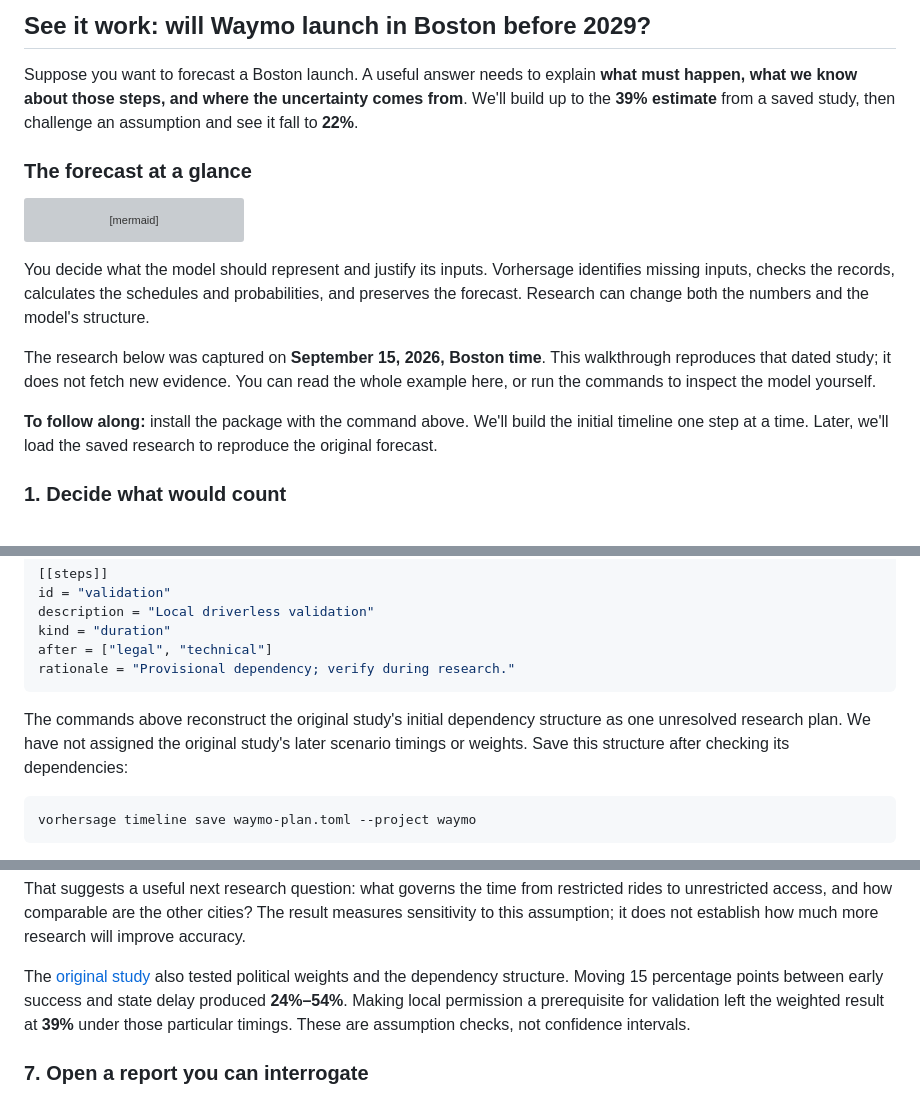
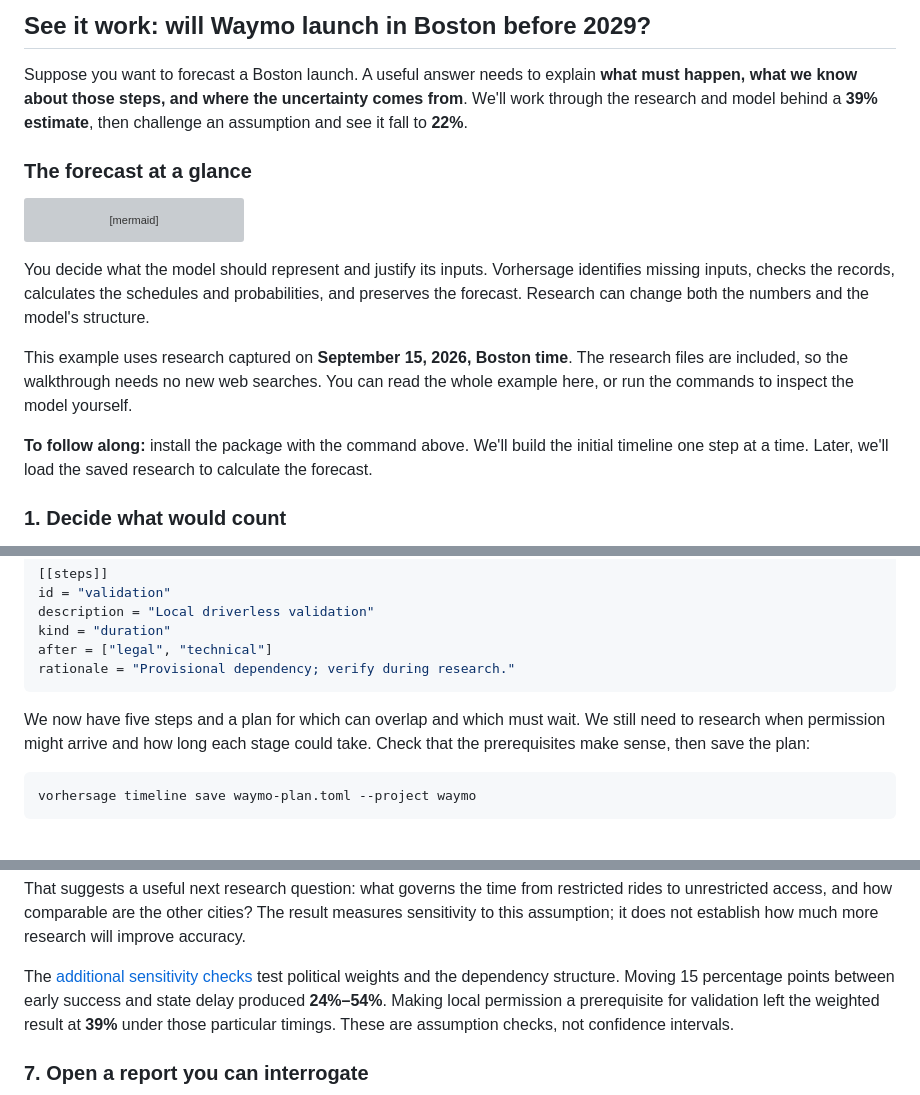
Before and after one commit to expectedparrot/vorhersage, a Markdown page: README.md, 3 parts joined by grey strips. Drawn GitHub-style; grey boxes are pictures that could not be loaded.

Commit message:
Explain the Waymo walkthrough from the reader's perspective

````diff
--- a/README.md
+++ b/README.md
@@ -32,7 +32,7 @@ service. For an agent with Expected Parrot access, use the
 
 Suppose you want to forecast a Boston launch. A useful answer needs to explain
 **what must happen, what we know about those steps, and where the uncertainty
-comes from**. We'll build up to the **39% estimate** from a saved study, then
+comes from**. We'll work through the research and model behind a **39% estimate**, then
 challenge an assumption and see it fall to **22%**.
 
 ### The forecast at a glance
@@ -60,13 +60,13 @@ identifies missing inputs, checks the records, calculates the schedules and
 probabilities, and preserves the forecast. Research can change both the numbers
 and the model's structure.
 
-The research below was captured on **September 15, 2026, Boston time**. This
-walkthrough reproduces that dated study; it does not fetch new evidence. You can
+This example uses research captured on **September 15, 2026, Boston time**.
+The research files are included, so the walkthrough needs no new web searches. You can
 read the whole example here, or run the commands to inspect the model yourself.
 
 **To follow along:** install the package with the command above. We'll build the
 initial timeline one step at a time. Later, we'll load the saved research to
-reproduce the original forecast.
+calculate the forecast.
 
 ### 1. Decide what would count
 
@@ -165,9 +165,9 @@ after = ["legal", "technical"]
 rationale = "Provisional dependency; verify during research."
 ```
 
-The commands above reconstruct the original study's initial dependency structure
-as one unresolved research plan. We have not assigned the original study's later
-scenario timings or weights. Save this structure after checking its dependencies:
+We now have five steps and a plan for which can overlap and which must wait.
+We still need to research when permission might arrive and how long each stage
+could take. Check that the prerequisites make sense, then save the plan:
 
 ```bash
 vorhersage timeline save waymo-plan.toml --project waymo
@@ -351,8 +351,8 @@ restricted rides to unrestricted access, and how comparable are the other cities
 The result measures sensitivity to this assumption; it does not establish how
 much more research will improve accuracy.
 
-The [original study](examples/waymo_boston_2029/independent_20260915/outputs/forecast_summary.md#sensitivity-and-structural-uncertainty)
-also tested political weights and the dependency structure. Moving 15 percentage
+The [additional sensitivity checks](examples/waymo_boston_2029/independent_20260915/outputs/forecast_summary.md#sensitivity-and-structural-uncertainty)
+test political weights and the dependency structure. Moving 15 percentage
 points between early success and state delay produced **24%–54%**. Making local
 permission a prerequisite for validation left the weighted result at **39%**
 under those particular timings. These are assumption checks, not confidence intervals.
````
Also changed, not shown: other parts of README.md (+4 -4 lines).
